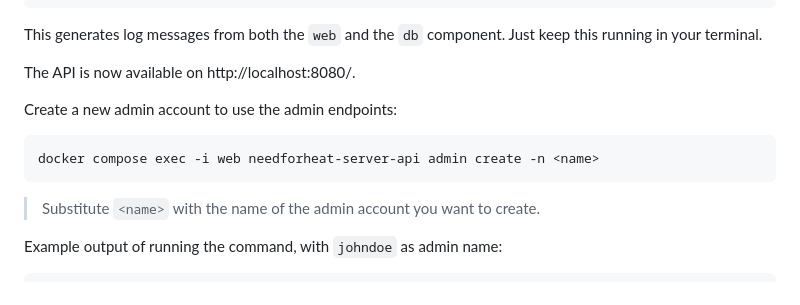
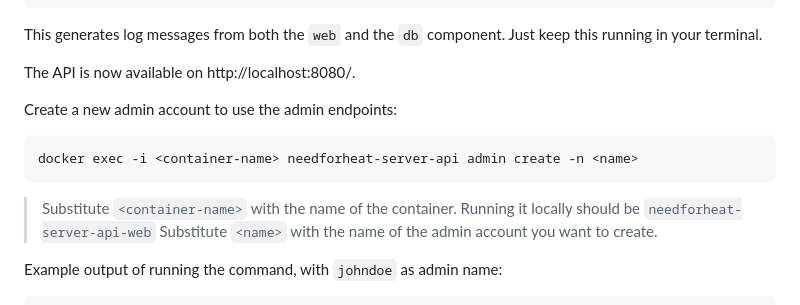
Before and after one commit to energietransitie/twomes-backoffice-api, a Markdown page: README.md, the part around the change. GitHub-like rendering.

Commit message:
Docs: Fix README command

````diff
--- a/README.md
+++ b/README.md
@@ -76,8 +76,9 @@ The API is now available on http://localhost:8080/.
 
 Create a new admin account to use the admin endpoints:
 ```shell
-docker compose exec -i web needforheat-server-api admin create -n <name>
+docker exec -i <container-name> needforheat-server-api admin create -n <name>
 ```
+> Substitute `<container-name>` with the name of the container. Running it locally should be `needforheat-server-api-web`
 > Substitute `<name>` with the name of the admin account you want to create.
 
 Example output of running the command, with `johndoe` as admin name:
````
